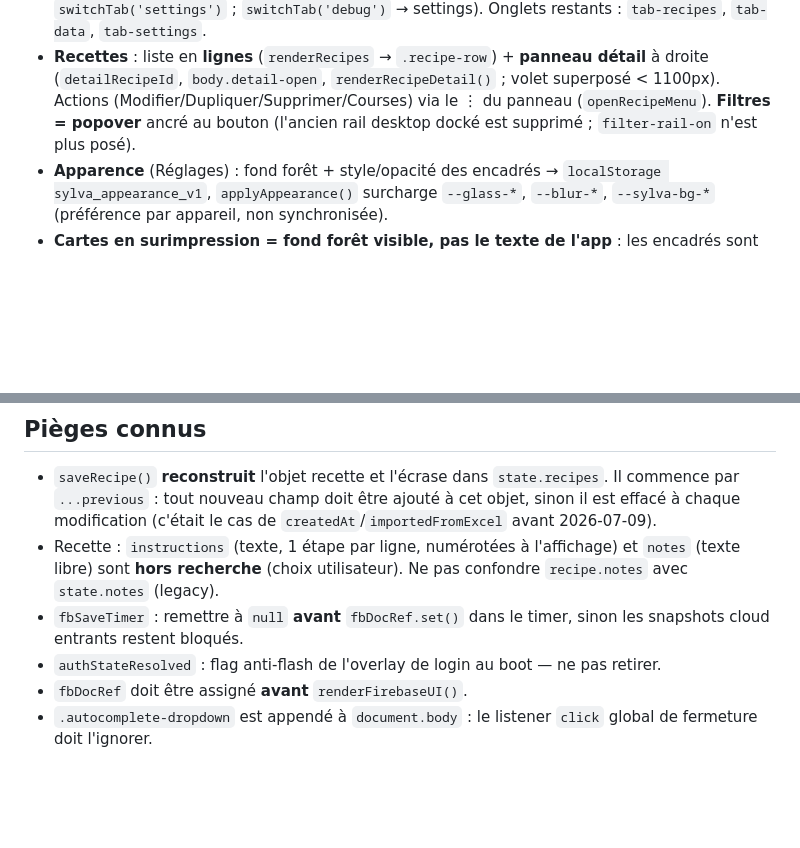
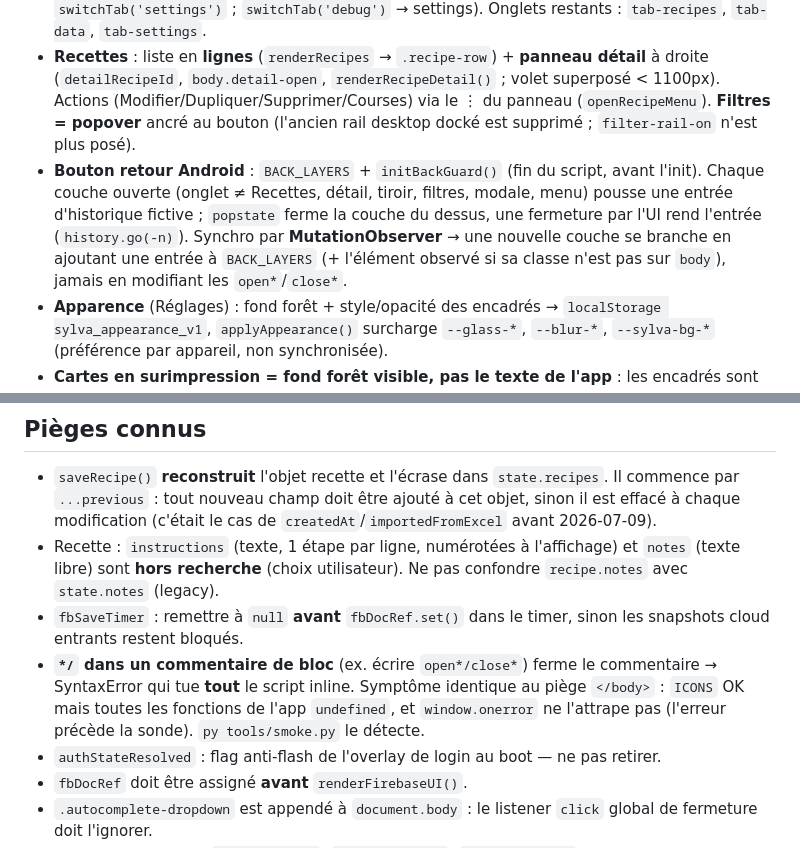
Before and after one commit to mhuur/Recette, a Markdown page: CLAUDE.md, 2 parts joined by grey strips. GitHub-like rendering; blank space fills up the shorter version.

Commit message:
CLAUDE.md : back-guard Android + piège du */ dans un commentaire
Co-Authored-By: Claude Opus 4.8 (1M context) <noreply@anthropic.com>

```diff
--- a/CLAUDE.md
+++ b/CLAUDE.md
@@ -37,6 +37,7 @@ Guide pour Claude Code sur ce projet.
 - **Sync** : `fbDocRef` → `users/{uid}/app/data` (perso) ou `sharedData/{espace}` (partagé) ; `onSnapshot` temps réel ; `applyCloudData()` applique le cloud.
 - **Navigation (refonte Sylva 2026-07)** : plus de sidebar → **topbar** (marque = retour Recettes, fil d'Ariane, bouton Courses, avatar → menu Données/Réglages/Déconnexion). **Courses = tiroir latéral** (`body.cart-open`, `openCartDrawer()` ; `switchTab('shopping')` route vers le tiroir). **Debug fusionné dans Réglages** (carte « Notes & remarques », `renderDebug()` rendu au `switchTab('settings')` ; `switchTab('debug')` → settings). Onglets restants : `tab-recipes`, `tab-data`, `tab-settings`.
 - **Recettes** : liste en **lignes** (`renderRecipes` → `.recipe-row`) + **panneau détail** à droite (`detailRecipeId`, `body.detail-open`, `renderRecipeDetail()` ; volet superposé < 1100px). Actions (Modifier/Dupliquer/Supprimer/Courses) via le ⋮ du panneau (`openRecipeMenu`). **Filtres = popover** ancré au bouton (l'ancien rail desktop docké est supprimé ; `filter-rail-on` n'est plus posé).
+- **Bouton retour Android** : `BACK_LAYERS` + `initBackGuard()` (fin du script, avant l'init). Chaque couche ouverte (onglet ≠ Recettes, détail, tiroir, filtres, modale, menu) pousse une entrée d'historique fictive ; `popstate` ferme la couche du dessus, une fermeture par l'UI rend l'entrée (`history.go(-n)`). Synchro par **MutationObserver** → une nouvelle couche se branche en ajoutant une entrée à `BACK_LAYERS` (+ l'élément observé si sa classe n'est pas sur `body`), jamais en modifiant les `open*`/`close*`.
 - **Apparence** (Réglages) : fond forêt + style/opacité des encadrés → `localStorage sylva_appearance_v1`, `applyAppearance()` surcharge `--glass-*`, `--blur-*`, `--sylva-bg-*` (préférence par appareil, non synchronisée).
 - **Cartes en surimpression = fond forêt visible, pas le texte de l'app** : les encadrés sont translucides. Pour voir le **vrai fond forêt** derrière une carte (et non un aplat) sans que le texte de la liste transparaisse, on garde le scrim **transparent** ET on **masque l'UI derrière** en `visibility:hidden` :
   - Modale (`.modal-overlay`, tous formats) → `body:has(.modal-overlay.active)` masque `.app-layout` + `.cart-drawer` + `.cart-scrim`.
@@ -78,6 +79,7 @@ Guide pour Claude Code sur ce projet.
 - `saveRecipe()` **reconstruit** l'objet recette et l'écrase dans `state.recipes`. Il commence par `...previous` : tout nouveau champ doit être ajouté à cet objet, sinon il est effacé à chaque modification (c'était le cas de `createdAt`/`importedFromExcel` avant 2026-07-09).
 - Recette : `instructions` (texte, 1 étape par ligne, numérotées à l'affichage) et `notes` (texte libre) sont **hors recherche** (choix utilisateur). Ne pas confondre `recipe.notes` avec `state.notes` (legacy).
 - `fbSaveTimer` : remettre à `null` **avant** `fbDocRef.set()` dans le timer, sinon les snapshots cloud entrants restent bloqués.
+- **`*/` dans un commentaire de bloc** (ex. écrire `open*/close*`) ferme le commentaire → SyntaxError qui tue **tout** le script inline. Symptôme identique au piège `</body>` : `ICONS` OK mais toutes les fonctions de l'app `undefined`, et `window.onerror` ne l'attrape pas (l'erreur précède la sonde). `py tools/smoke.py` le détecte.
 - `authStateResolved` : flag anti-flash de l'overlay de login au boot — ne pas retirer.
 - `fbDocRef` doit être assigné **avant** `renderFirebaseUI()`.
 - `.autocomplete-dropdown` est appendé à `document.body` : le listener `click` global de fermeture doit l'ignorer.
```
